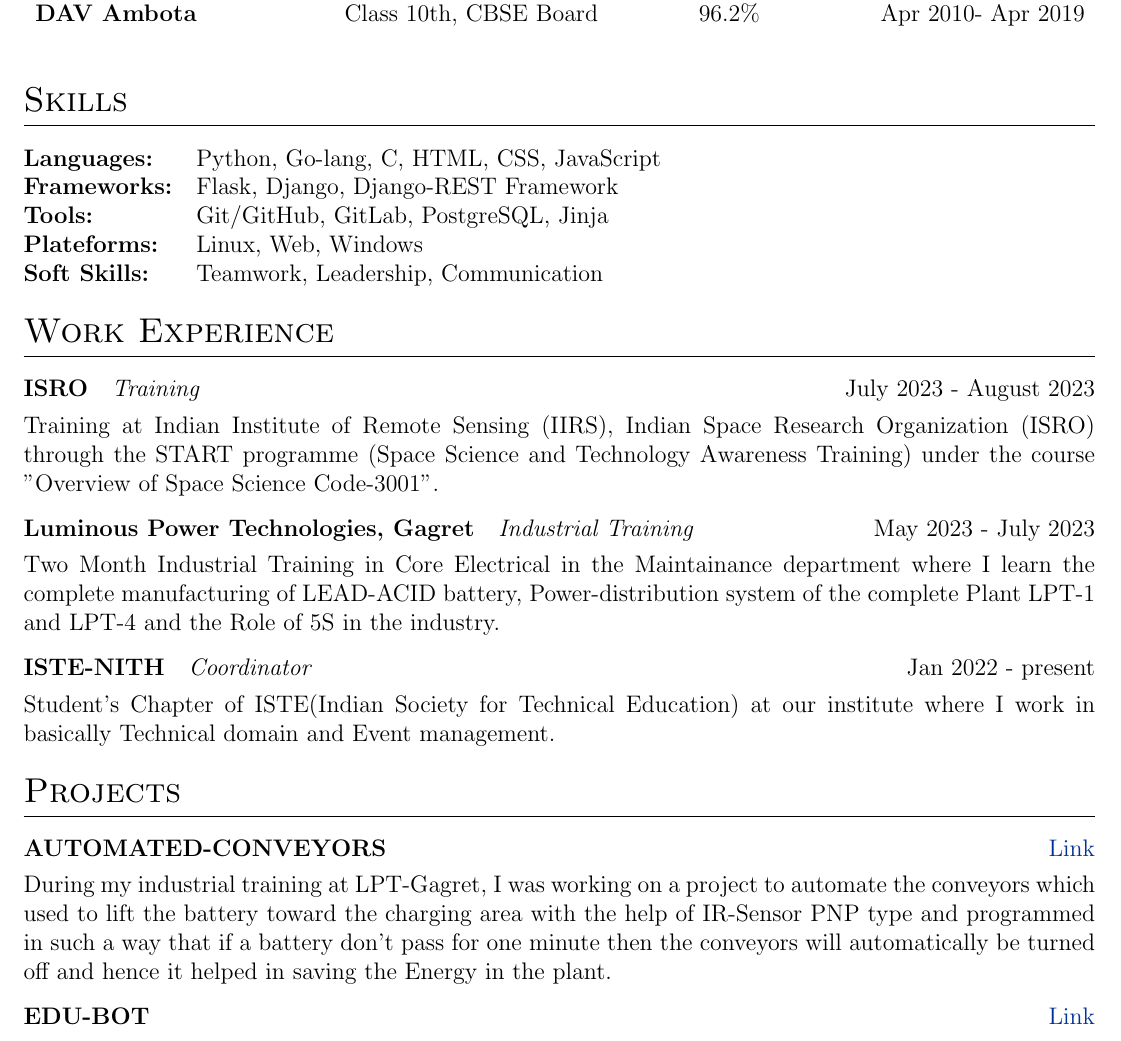
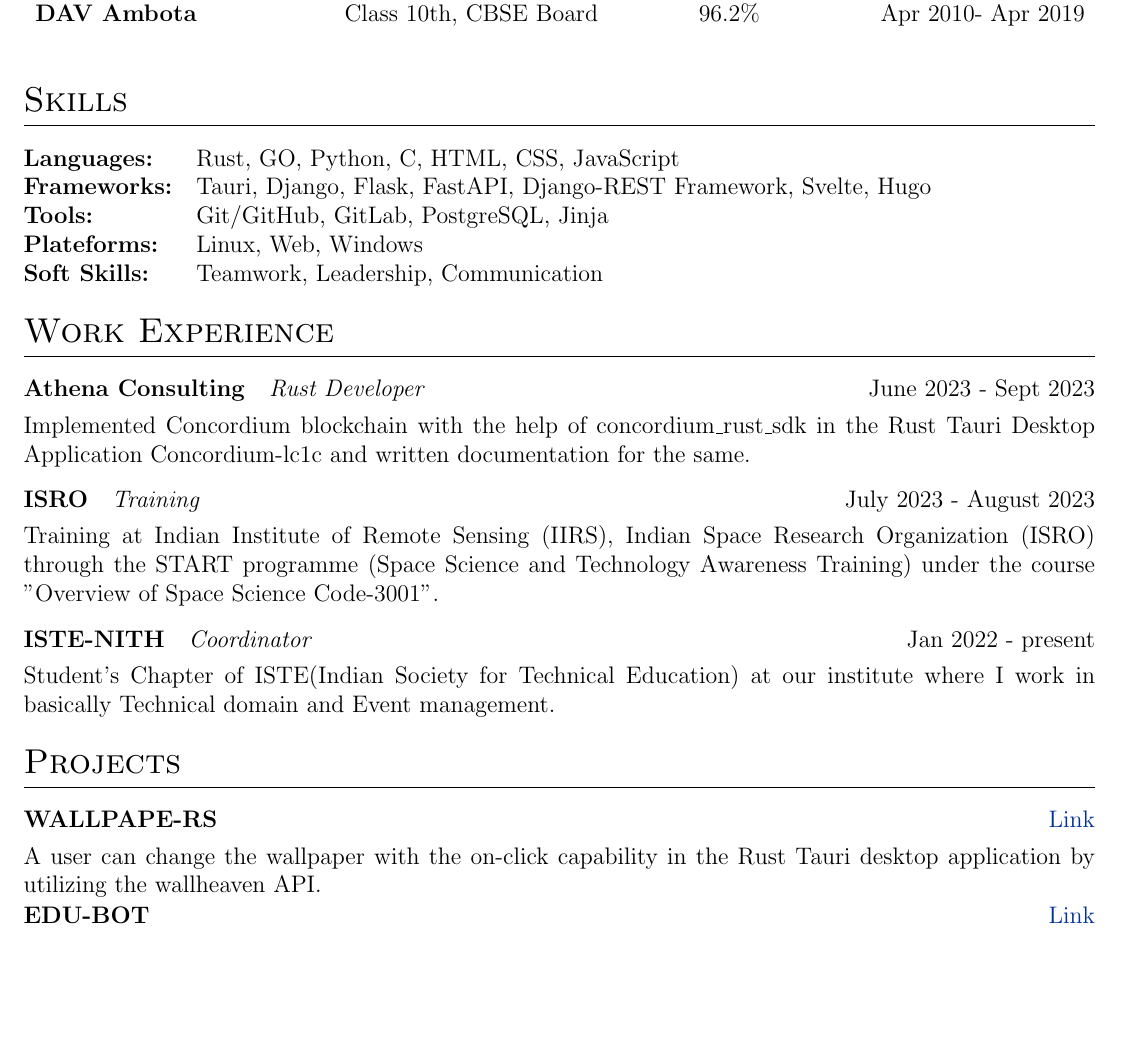
Before and after one commit to swastkk/resume, a LaTeX CV (cv.tex): part of page 1 of 2, cut so that both start at the same text, the shorter picture padded with empty space. Compiled offline with pdfLaTeX.

Commit message:
Update cv.tex

```diff
--- a/cv.tex
+++ b/cv.tex
@@ -142,8 +142,8 @@
 %----------------------------------------------------------------------------------------
 \section{Skills}
 \begin{tabularx}{\linewidth}{@{}l X@{}}
-\textbf{Languages:} &  \normalsize{Python, Go-lang, C, HTML, CSS, JavaScript}\\
-\textbf{Frameworks:}  &  \normalsize{Flask, Django, Django-REST Framework}\\
+\textbf{Languages:} &  \normalsize{Rust, GO, Python, C, HTML, CSS, JavaScript}\\
+\textbf{Frameworks:}  &  \normalsize{Tauri, Django, Flask, FastAPI, Django-REST Framework, Svelte, Hugo}\\
 \textbf{Tools:} &  \normalsize{Git/GitHub, GitLab, PostgreSQL, Jinja} \\
 \textbf{Plateforms:} &  \normalsize{Linux, Web, Windows}\\
 \textbf{Soft Skills:} &  \normalsize{Teamwork, Leadership, Communication}\\
@@ -153,14 +153,19 @@
 \section{Work Experience}
 
 \begin{tabularx}{\linewidth}{ @{}l r@{} }
+\textbf {Athena Consulting} & \emph{Rust Developer} \hfill June 2023 - Sept 2023 \\[3.75pt]
+\multicolumn{2}{@{}X@{}}{Implemented Concordium blockchain with the help of concordium\_rust\_sdk in the Rust Tauri Desktop Application Concordium-lc1c and written documentation for the same.}  \\
+\end{tabularx}
+
+\begin{tabularx}{\linewidth}{ @{}l r@{} }
 \textbf {ISRO} & \emph{Training} \hfill July 2023 - August 2023 \\[3.75pt]
 \multicolumn{2}{@{}X@{}}{Training at Indian Institute of Remote Sensing (IIRS), Indian Space Research Organization (ISRO) through the START programme (Space Science and Technology Awareness Training) under the course "Overview of Space Science Code-3001".}  \\
 \end{tabularx}
 
-\begin{tabularx}{\linewidth}{ @{}l r@{} }
-\textbf{Luminous Power Technologies, Gagret}& \emph{Industrial Training} \hfill May 2023 - July 2023 \\[3.75pt]
-\multicolumn{2}{@{}X@{}}{Two Month Industrial Training in Core Electrical in the Maintainance department where I learn the complete manufacturing of LEAD-ACID battery, Power-distribution system of the complete Plant LPT-1 and LPT-4 and the Role of 5S in the industry.}  \\
-\end{tabularx}
+% \begin{tabularx}{\linewidth}{ @{}l r@{} }
+% \textbf{Luminous Power Technologies, Gagret}& \emph{Industrial Training} \hfill May 2023 - July 2023 \\[3.75pt]
+% \multicolumn{2}{@{}X@{}}{Two Month Industrial Training in Core Electrical in the Maintainance department where I learn the complete manufacturing of LEAD-ACID battery, Power-distribution system of the complete Plant LPT-1 and LPT-4 and the Role of 5S in the industry.}  \\
+% \end{tabularx}
 
 \begin{tabularx}{\linewidth}{ @{}l r@{} }
 \textbf{ISTE-NITH}&\emph{Coordinator} \hfill Jan 2022 - present \\[3.75pt]
@@ -172,11 +177,14 @@
 %Projects
 \section{Projects}
 
+% \begin{tabularx}{\linewidth}{ @{}l r@{} }
+% \textbf{AUTOMATED-CONVEYORS} & \hfill \href{https://docs.google.com/document/d/1_tlBHoUQKLN5EPN8pOeJqPVyCyxpFushJeL0-q82Ee8/edit?usp=sharing}{Link} \\[3.75pt]
+% \multicolumn{2}{@{}X@{}}{During my industrial training at LPT-Gagret, I was working on a project to automate the conveyors which used to lift the battery toward the charging area with the help of IR-Sensor PNP type and programmed in such a way that if a battery don't pass for one minute then the conveyors will automatically be turned off and hence it helped in saving the Energy in the plant. }  \\
+% \end{tabularx}
 \begin{tabularx}{\linewidth}{ @{}l r@{} }
-\textbf{AUTOMATED-CONVEYORS} & \hfill \href{https://docs.google.com/document/d/1_tlBHoUQKLN5EPN8pOeJqPVyCyxpFushJeL0-q82Ee8/edit?usp=sharing}{Link} \\[3.75pt]
-\multicolumn{2}{@{}X@{}}{During my industrial training at LPT-Gagret, I was working on a project to automate the conveyors which used to lift the battery toward the charging area with the help of IR-Sensor PNP type and programmed in such a way that if a battery don't pass for one minute then the conveyors will automatically be turned off and hence it helped in saving the Energy in the plant. }  \\
+\textbf{WALLPAPE-RS} & \hfill \href{https://github.com/swastkk/wallpape-rs}{Link} \\[3.75pt]
+\multicolumn{2}{@{}X@{}}{A user can change the wallpaper with the on-click capability in the Rust Tauri desktop application by utilizing the wallheaven API.}  \\
 \end{tabularx}
-
 \begin{tabularx}{\linewidth}{ @{}l r@{} }
 \textbf{EDU-BOT} & \hfill \href{https://github.com/swastkk/eduBOT}{Link} \\[3.75pt]
 \multicolumn{2}{@{}X@{}}{eduBOT is a Python-based web-app that utilizes Natural Language Processing (NLP) and machine learning techniques to provide accurate and relevant responses to the school and college level students.. The eduBOT project aims to provide three features which includes “BookBuddy”, “YoutubePlus” and “Learn it”.}  \\
```
